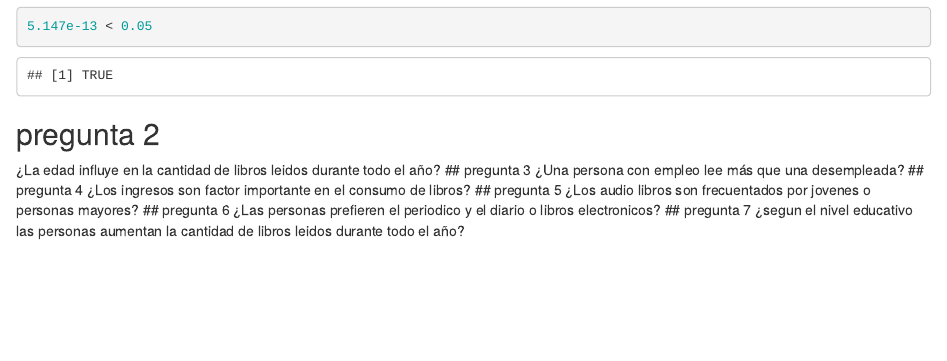
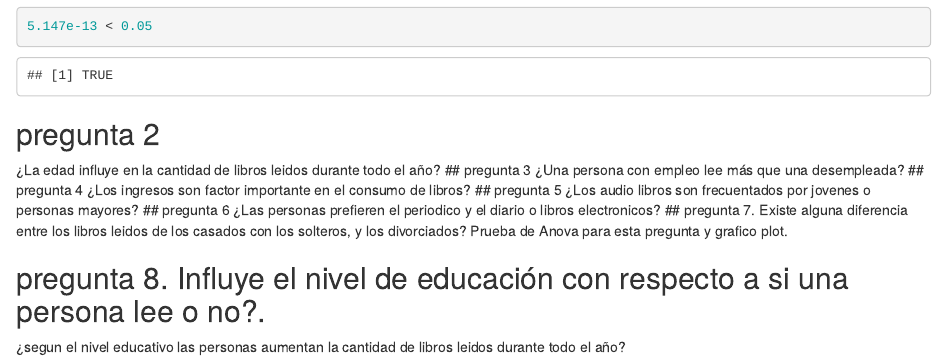
Before and after one commit to jazz07/ProyectoFinalE., an R Markdown document (ProyectoEFinal.Rmd): the page in a window 1100 px wide, from 1980 px down. Rendered offline with R 4.5, knitr and Pandoc, with nearby package versions; drawn as R Markdown's standard HTML page in place of the format the file asks for.

Commit message:
preguntas

```diff
--- a/ProyectoEFinal.Rmd
+++ b/ProyectoEFinal.Rmd
@@ -49,5 +49,10 @@ t.test(lectura$How.many.books.did.you.read.during.last.12months.~lectura$Sex, al
 ¿Los audio libros son frecuentados por jovenes o personas mayores?
 ## pregunta 6
 ¿Las personas prefieren el periodico y el diario o libros electronicos?
-## pregunta 7
+## pregunta 7. Existe alguna diferencia entre los libros leidos de los casados con los solteros, y los divorciados?
+Prueba de Anova para esta pregunta y grafico plot.
+
+## pregunta 8. Influye el nivel de educación con respecto a si una persona lee o no?.
+
+
 ¿segun el nivel educativo las personas aumentan la cantidad de libros leidos durante todo el año?
```
